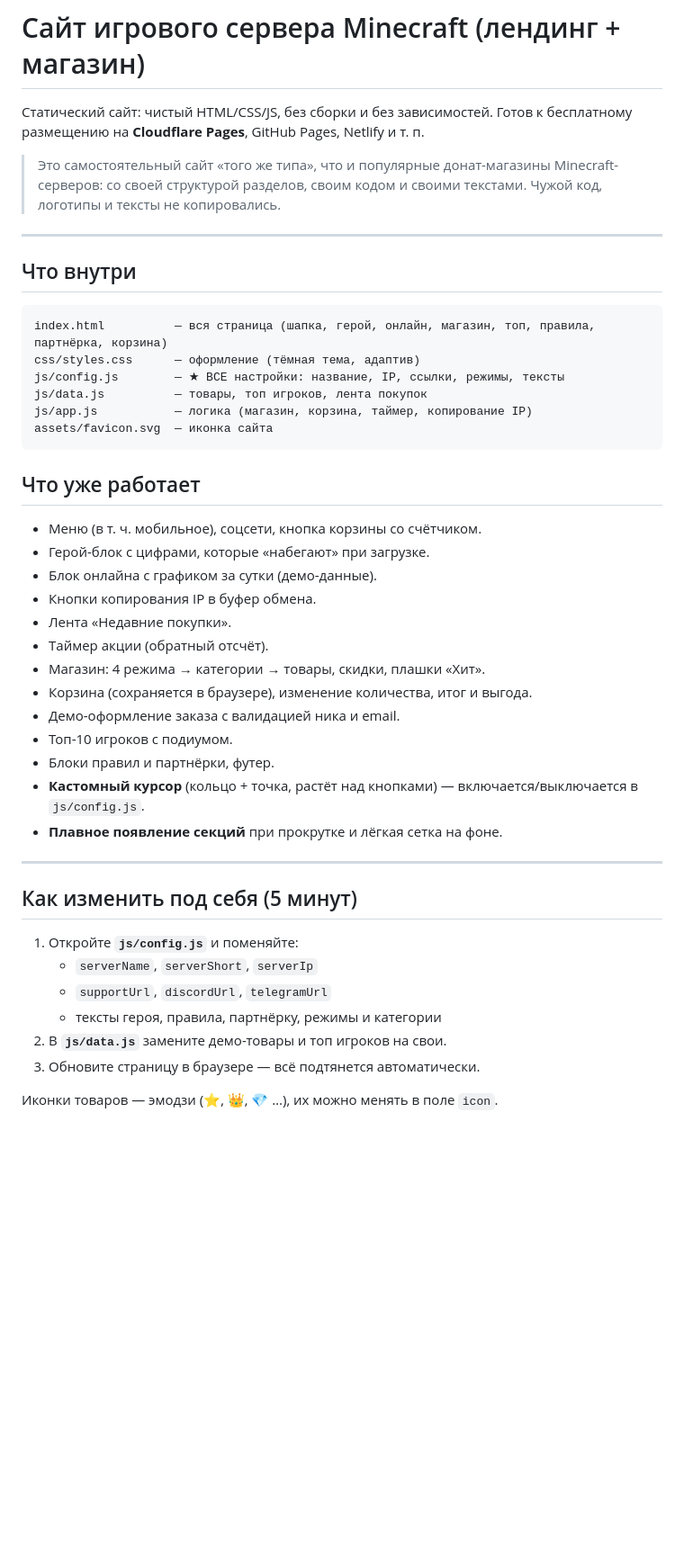
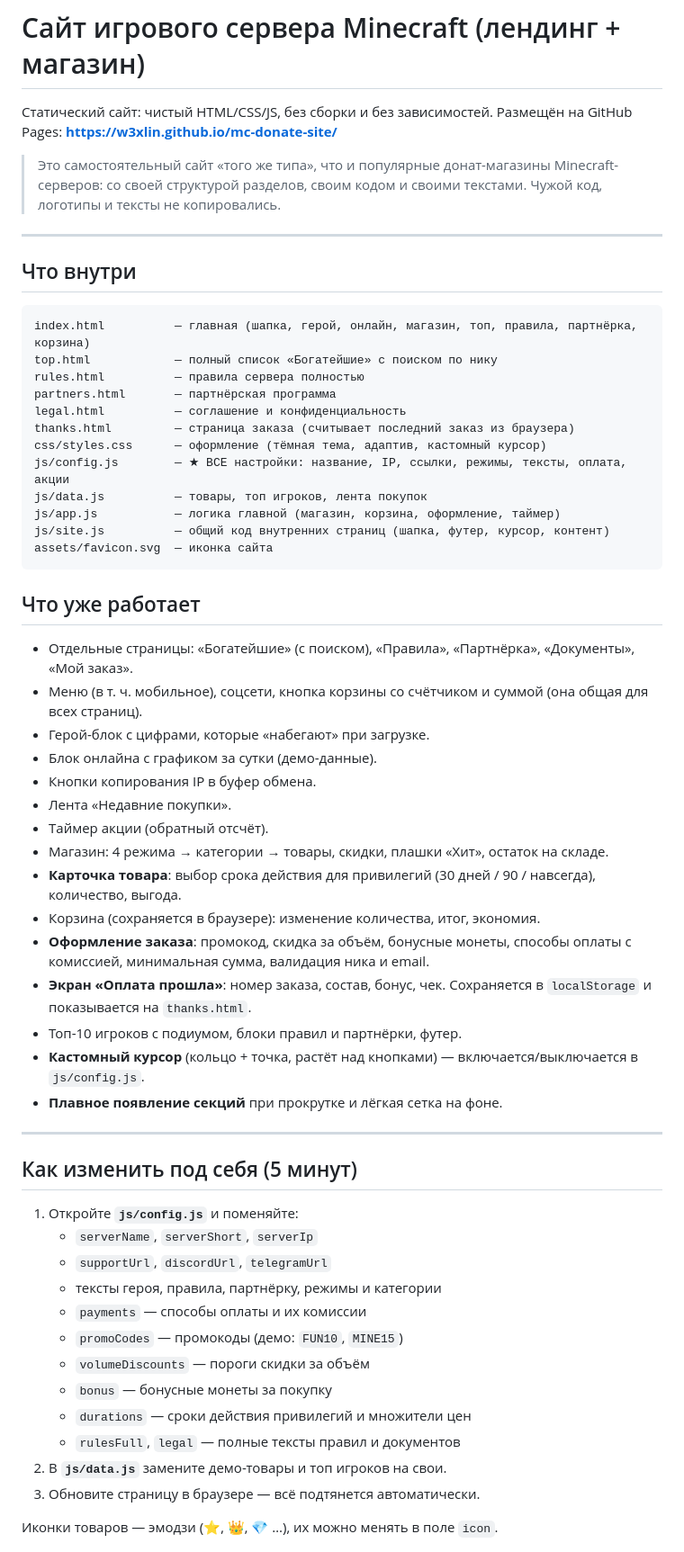
Before and after one commit to w3xlin/mc-donate-site, a Markdown page: README.md, the part around one of its changes. Shown at 90% size. GitHub-like rendering; blank space fills up the shorter version.

````diff
--- a/README.md
+++ b/README.md
@@ -1,7 +1,7 @@
 # Сайт игрового сервера Minecraft (лендинг + магазин)
 
 Статический сайт: чистый HTML/CSS/JS, без сборки и без зависимостей.
-Готов к бесплатному размещению на **Cloudflare Pages**, GitHub Pages, Netlify и т. п.
+Размещён на GitHub Pages: **https://w3xlin.github.io/mc-donate-site/**
 
 > Это самостоятельный сайт «того же типа», что и популярные донат-магазины
 > Minecraft-серверов: со своей структурой разделов, своим кодом и своими
@@ -12,27 +12,35 @@
 ## Что внутри
 
 ```
-index.html          — вся страница (шапка, герой, онлайн, магазин, топ, правила, партнёрка, корзина)
-css/styles.css      — оформление (тёмная тема, адаптив)
-js/config.js        — ★ ВСЕ настройки: название, IP, ссылки, режимы, тексты
+index.html          — главная (шапка, герой, онлайн, магазин, топ, правила, партнёрка, корзина)
+top.html            — полный список «Богатейшие» с поиском по нику
+rules.html          — правила сервера полностью
+partners.html       — партнёрская программа
+legal.html          — соглашение и конфиденциальность
+thanks.html         — страница заказа (считывает последний заказ из браузера)
+css/styles.css      — оформление (тёмная тема, адаптив, кастомный курсор)
+js/config.js        — ★ ВСЕ настройки: название, IP, ссылки, режимы, тексты, оплата, акции
 js/data.js          — товары, топ игроков, лента покупок
-js/app.js           — логика (магазин, корзина, таймер, копирование IP)
+js/app.js           — логика главной (магазин, корзина, оформление, таймер)
+js/site.js          — общий код внутренних страниц (шапка, футер, курсор, контент)
 assets/favicon.svg  — иконка сайта
 ```
 
 ## Что уже работает
 
-- Меню (в т. ч. мобильное), соцсети, кнопка корзины со счётчиком.
+- Отдельные страницы: «Богатейшие» (с поиском), «Правила», «Партнёрка», «Документы», «Мой заказ».
+- Меню (в т. ч. мобильное), соцсети, кнопка корзины со счётчиком и суммой (она общая для всех страниц).
 - Герой-блок с цифрами, которые «набегают» при загрузке.
 - Блок онлайна с графиком за сутки (демо-данные).
 - Кнопки копирования IP в буфер обмена.
 - Лента «Недавние покупки».
 - Таймер акции (обратный отсчёт).
-- Магазин: 4 режима → категории → товары, скидки, плашки «Хит».
-- Корзина (сохраняется в браузере), изменение количества, итог и выгода.
-- Демо-оформление заказа с валидацией ника и email.
-- Топ-10 игроков с подиумом.
-- Блоки правил и партнёрки, футер.
+- Магазин: 4 режима → категории → товары, скидки, плашки «Хит», остаток на складе.
+- **Карточка товара**: выбор срока действия для привилегий (30 дней / 90 / навсегда), количество, выгода.
+- Корзина (сохраняется в браузере): изменение количества, итог, экономия.
+- **Оформление заказа**: промокод, скидка за объём, бонусные монеты, способы оплаты с комиссией, минимальная сумма, валидация ника и email.
+- **Экран «Оплата прошла»**: номер заказа, состав, бонус, чек. Сохраняется в `localStorage` и показывается на `thanks.html`.
+- Топ-10 игроков с подиумом, блоки правил и партнёрки, футер.
 - **Кастомный курсор** (кольцо + точка, растёт над кнопками) — включается/выключается в `js/config.js`.
 - **Плавное появление секций** при прокрутке и лёгкая сетка на фоне.
 
@@ -44,6 +52,12 @@ assets/favicon.svg  — иконка сайта
    - `serverName`, `serverShort`, `serverIp`
    - `supportUrl`, `discordUrl`, `telegramUrl`
    - тексты героя, правила, партнёрку, режимы и категории
+   - `payments` — способы оплаты и их комиссии
+   - `promoCodes` — промокоды (демо: `FUN10`, `MINE15`)
+   - `volumeDiscounts` — пороги скидки за объём
+   - `bonus` — бонусные монеты за покупку
+   - `durations` — сроки действия привилегий и множители цен
+   - `rulesFull`, `legal` — полные тексты правил и документов
 2. В **`js/data.js`** замените демо-товары и топ игроков на свои.
 3. Обновите страницу в браузере — всё подтянется автоматически.
 
````
Also changed, not shown: other parts of README.md (+19 -31 lines).
